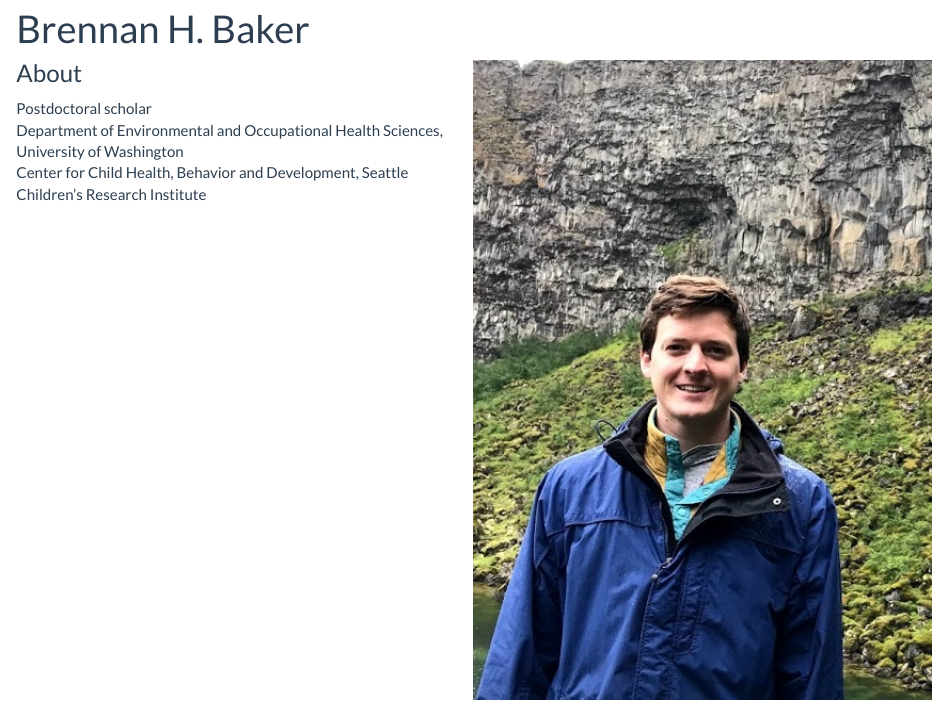
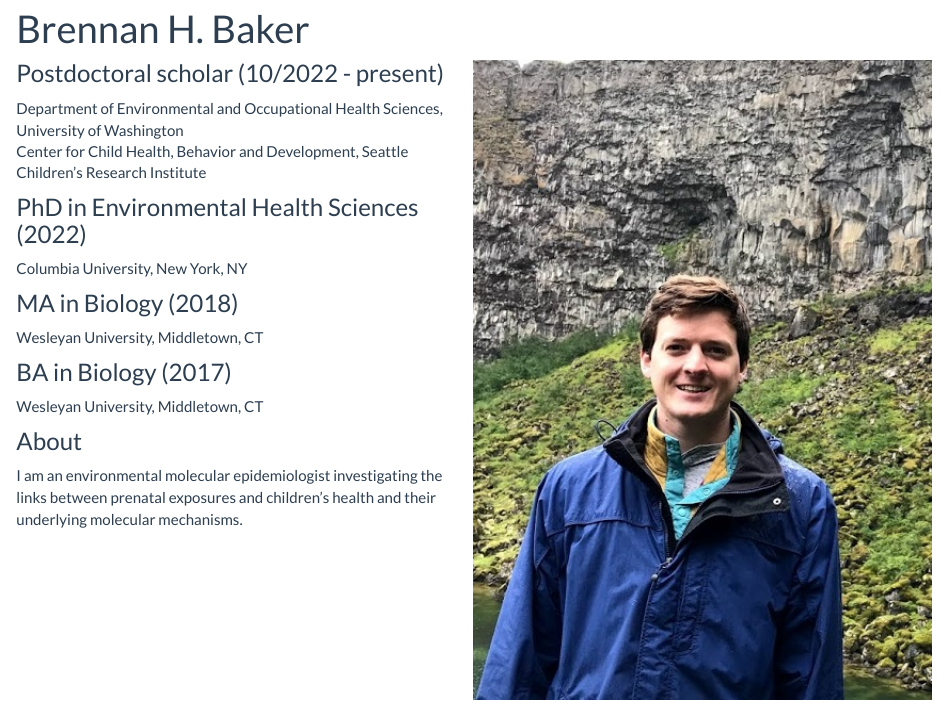
Before and after one commit to brennanhilton/brennanhilton.github.io, an R Markdown document (index.Rmd): the page in a window 1100 px wide, from 90 px down. The pictures show the output file index.html that the author committed with the source, opened offline; library style sheets and scripts come from the installed R packages.

Commit message:
update index

```diff
--- a/index.Rmd
+++ b/index.Rmd
@@ -5,7 +5,18 @@ output:
 ---
 <img src="images/iceland2crop.jpg" style="width:50%" ALIGN = "right">
 
-### About
-Postdoctoral scholar <br />
+### Postdoctoral scholar (10/2022 - present)
 Department of Environmental and Occupational Health Sciences, University of Washington <br />
 Center for Child Health, Behavior and Development, Seattle Children’s Research Institute <br />
+
+### PhD in Environmental Health Sciences (2022)
+Columbia University, New York, NY
+
+### MA in Biology (2018)
+Wesleyan University, Middletown, CT
+
+### BA in Biology (2017)
+Wesleyan University, Middletown, CT
+
+### About
+I am an environmental molecular epidemiologist investigating the links between prenatal exposures and children’s health and their underlying molecular mechanisms.
```
Also changed, not shown: README.html (deleted), README.md (deleted), index.html.
